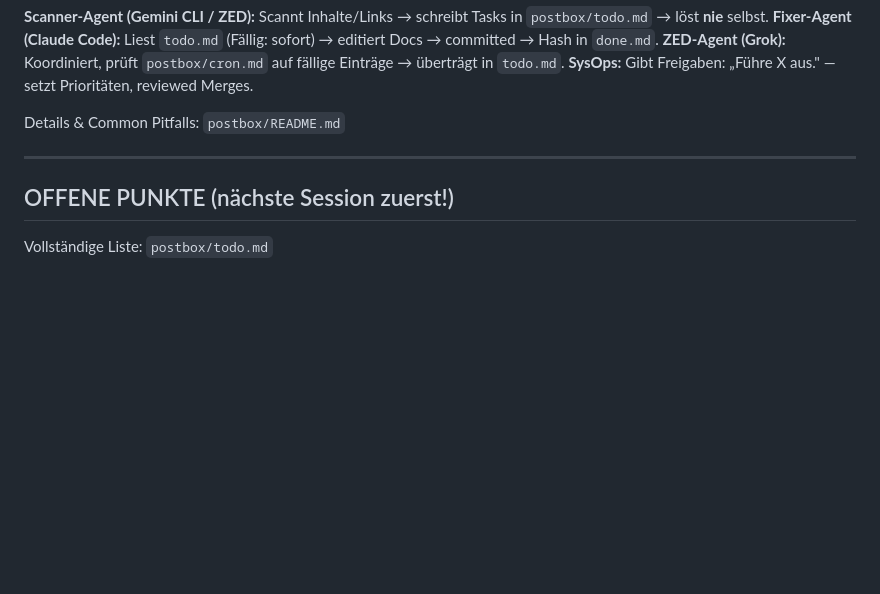
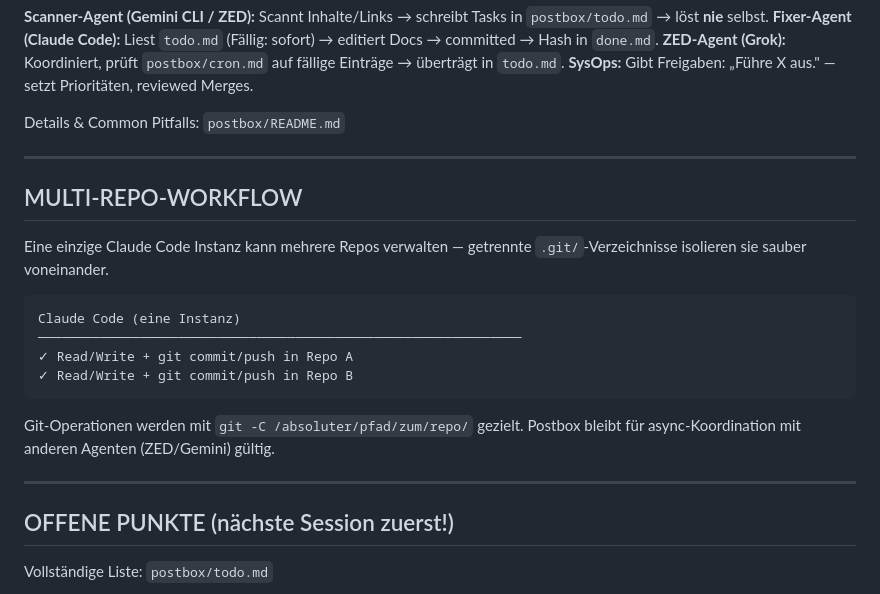
Before and after one commit to collective-context/collective-context.github.io, a Markdown page: AGENTS.md, the part around the change. Drawn GitHub-style; blank space fills up the shorter version.

Commit message:
AGENTS.md: Multi-Repo-Workflow — eine Instanz reicht fuer beide Repos
Praxis-Erkenntnis: eine Claude Code Instanz kann via git -C mehrere
Repos unabhaengig committen+pushen. Als universelles Pattern dokumentiert.

Co-Authored-By: Claude Sonnet 4.6 <noreply@anthropic.com>

````diff
--- a/AGENTS.md
+++ b/AGENTS.md
@@ -54,6 +54,23 @@ Details & Common Pitfalls: `postbox/README.md`
 
 ---
 
+## MULTI-REPO-WORKFLOW
+
+Eine einzige Claude Code Instanz kann mehrere Repos verwalten —
+getrennte `.git/`-Verzeichnisse isolieren sie sauber voneinander.
+
+```
+Claude Code (eine Instanz)
+──────────────────────────────────────────────────────────────
+✓ Read/Write + git commit/push in Repo A
+✓ Read/Write + git commit/push in Repo B
+```
+
+Git-Operationen werden mit `git -C /absoluter/pfad/zum/repo/` gezielt.
+Postbox bleibt für async-Koordination mit anderen Agenten (ZED/Gemini) gültig.
+
+---
+
 ## OFFENE PUNKTE (nächste Session zuerst!)
 
 Vollständige Liste: `postbox/todo.md`
````
